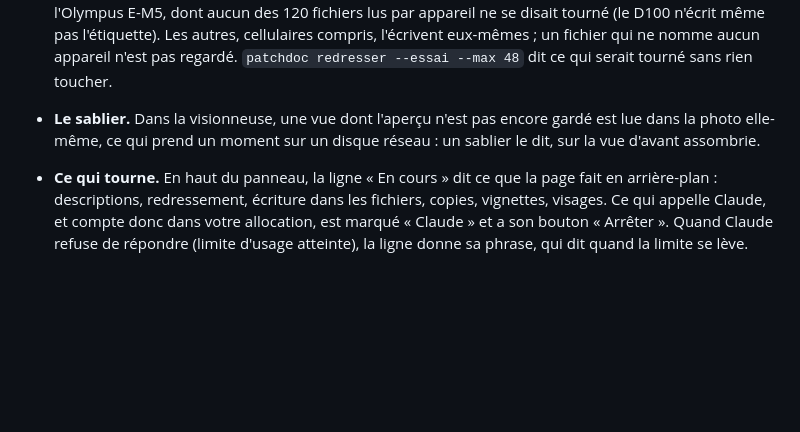
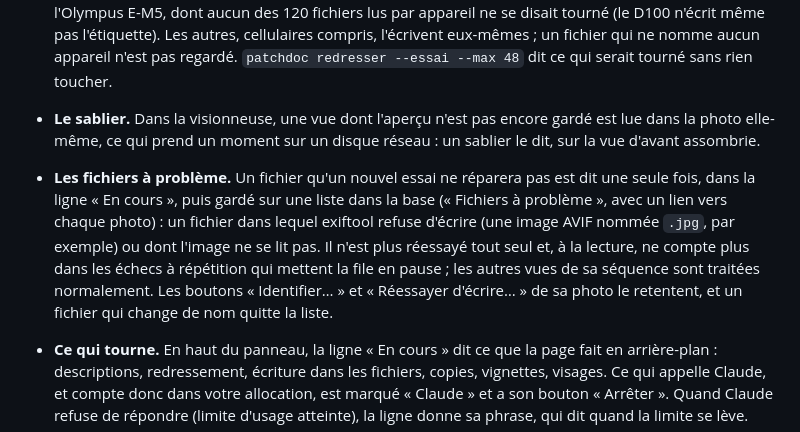
Before and after one commit to eartigau/patchnames, a Markdown page: README.md, the part around the change. Drawn GitHub-style; blank space fills up the shorter version.

Commit message:
README: the list of the files with a problem
Co-Authored-By: Claude Opus 5.5 <noreply@anthropic.com>

```diff
--- a/README.md
+++ b/README.md
@@ -770,6 +770,15 @@ l'appel à Claude le demandent.
 - **Le sablier.** Dans la visionneuse, une vue dont l'aperçu n'est pas
   encore gardé est lue dans la photo elle-même, ce qui prend un moment sur
   un disque réseau : un sablier le dit, sur la vue d'avant assombrie.
+- **Les fichiers à problème.** Un fichier qu'un nouvel essai ne réparera pas
+  est dit une seule fois, dans la ligne « En cours », puis gardé sur une liste
+  dans la base (« Fichiers à problème », avec un lien vers chaque photo) : un
+  fichier dans lequel exiftool refuse d'écrire (une image AVIF nommée `.jpg`,
+  par exemple) ou dont l'image ne se lit pas. Il n'est plus réessayé tout seul
+  et, à la lecture, ne compte plus dans les échecs à répétition qui mettent la
+  file en pause ; les autres vues de sa séquence sont traitées normalement.
+  Les boutons « Identifier… » et « Réessayer d'écrire… » de sa photo le
+  retentent, et un fichier qui change de nom quitte la liste.
 - **Ce qui tourne.** En haut du panneau, la ligne « En cours » dit ce que
   la page fait en arrière-plan : descriptions, redressement, écriture dans
   les fichiers, copies, vignettes, visages. Ce qui appelle Claude, et
```
